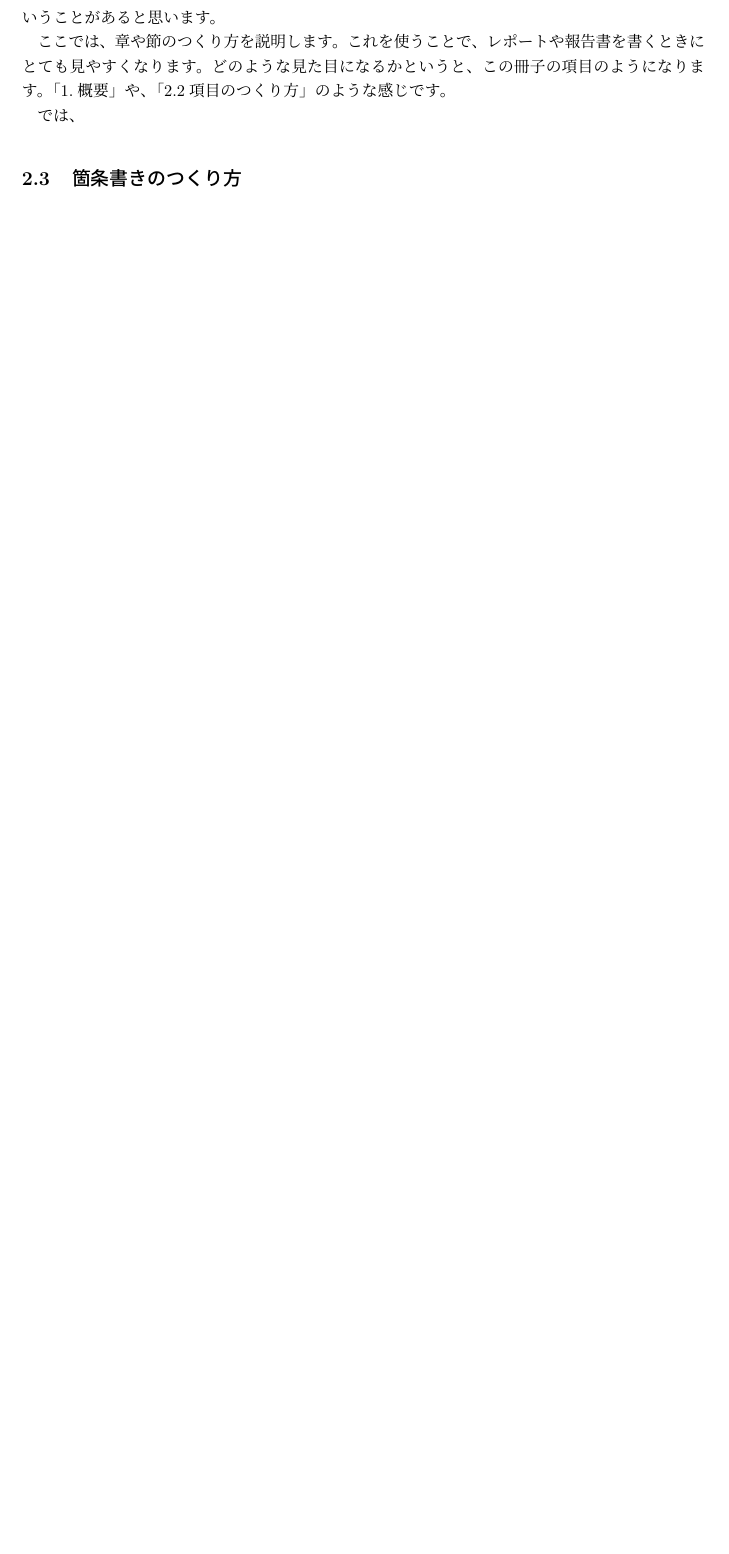
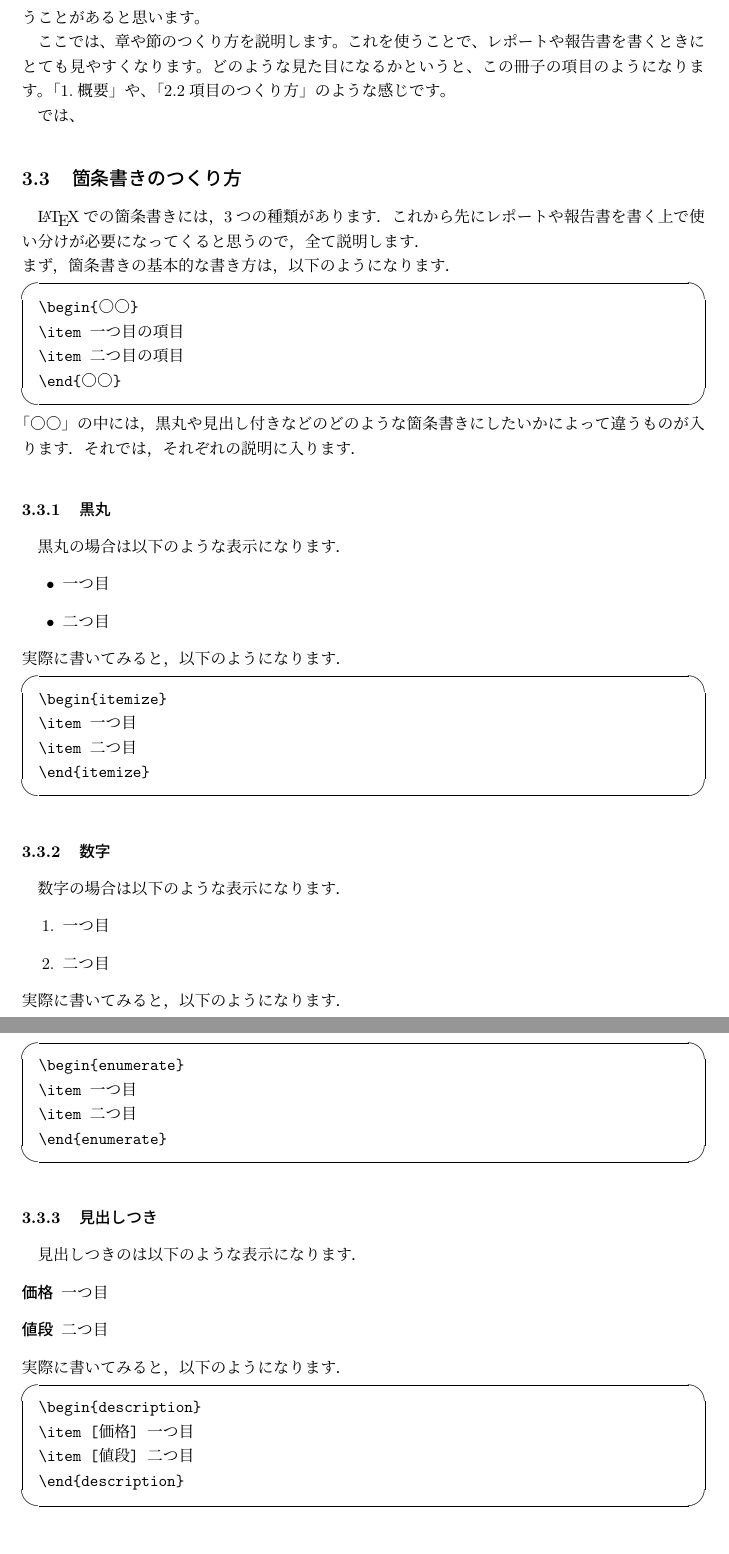
Before and after one commit to it0sat0/TeX_study, a LaTeX document (study.tex): part of page 5 of 9 before the commit and two parts of pages 6 and 7 of 11 after it, the two joined at a grey line, cut so that both start at the same text, the shorter picture padded with empty space. Compiled offline with pLaTeX and dvipdfmx.

Commit message:
項目追加

```diff
--- a/study.tex
+++ b/study.tex
@@ -89,23 +102,95 @@
 　これを書くことで、この冊子の表紙のような表紙を作ることが出来ます。\\
 　\verb#表紙を作るときは、\maketitkeは必ず必要になります。これがなければ、せっかく書いても表紙はできませんので注意してください。#\\
 　\verb#また、タイトルが長かったり、著者が複数人いる場合に改行したいときは、改行したい部分に\\(バックスラッシュ２つ)を入れると行が変わります。#
-
-
+%
+%項目
+%
 \subsection{項目のつくり方}
-　本を読んでいると、第一章、第二章と、ストーリーがシーンや大きな出来事ごとに章が変わっていたり、教科書を見ていると、第一章一節、二節と、一つの単元の中でも細かく分かれているということがあると思います。\\
+本を読んでいると、第一章、第二章と、ストーリーがシーンや大きな出来事ごとに章が変わっていたり、教科書を見ていると、第一章一節、二節と、一つの単元の中でも細かく分かれているということがあると思います。\\
 　ここでは、章や節のつくり方を説明します。これを使うことで、レポートや報告書を書くときにとても見やすくなります。どのような見た目になるかというと、この冊子の項目のようになります。「1.概要」や、「2.2項目のつくり方」のような感じです。\\
 　では、
+
+%
+%箇条書きのつくり方
+%
 \subsection{箇条書きのつくり方}
+\LaTeX での箇条書きには，3つの種類があります．これから先にレポートや報告書を書く上で使い分けが必要になってくると思うので，全て説明します．\\
+まず，箇条書きの基本的な書き方は，以下のようになります．
+\begin{screen}
+\begin{verbatim}
+\begin{○○}
+\item 一つ目の項目
+\item 二つ目の項目
+\end{○○}
+\end{verbatim}
+\end{screen}
+「○○」の中には，黒丸や見出し付きなどのどのような箇条書きにしたいかによって違うものが入ります．それでは，それぞれの説明に入ります．
 
+\subsubsection{黒丸}
+黒丸の場合は以下のような表示になります．
+\begin{itemize}
+\item 一つ目
+\item 二つ目
+\end{itemize}
+実際に書いてみると，以下のようになります．
+\begin{screen}
+\begin{verbatim}
+\begin{itemize}
+\item 一つ目
+\item 二つ目
+\end{itemize}
+\end{verbatim}
+\end{screen}
 
-\subsection{ページ番号のつくり方}
+\subsubsection{数字}
+数字の場合は以下のような表示になります．
+\begin{enumerate}
+\item 一つ目
+\item 二つ目
+\end{enumerate}
+実際に書いてみると，以下のようになります．
+\begin{screen}
+\begin{verbatim}
+\begin{enumerate}
+\item 一つ目
+\item 二つ目
+\end{enumerate}
+\end{verbatim}
+\end{screen}
+
+\subsubsection{見出しつき}
+見出しつきのは以下のような表示になります．
+\begin{description}
+\item [価格] 一つ目
+\item [値段] 二つ目
+\end{description}
+実際に書いてみると，以下のようになります．
+\begin{screen}
+\begin{verbatim}
+\begin{description}
+\item [価格] 一つ目
+\item [値段] 二つ目
+\end{description}
+\end{verbatim}
+\end{screen}
+
+%
+%ページ番号の付け方
+%
+\subsection{ページ番号の付け方}
 
 \newpage
 
+%
+%図について
+%
 \section{図について}
 
 \newpage
 
+%
+%特殊文字・記号について
+%
 \section{特殊文字・記号について}
 
   \begin{table}[H]
```
Also changed, not shown: study.pdf, study.tex (50 more changed lines), 5 other files.
